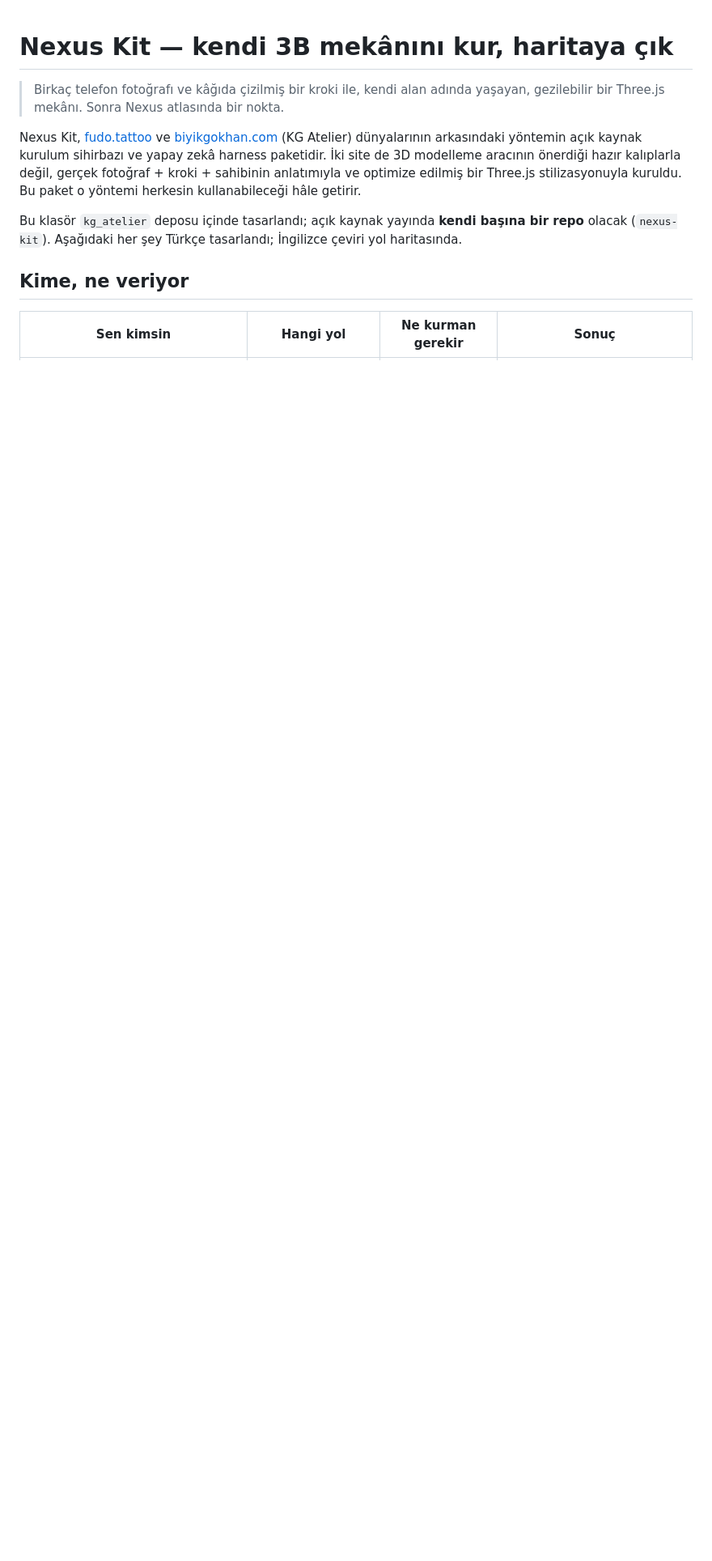
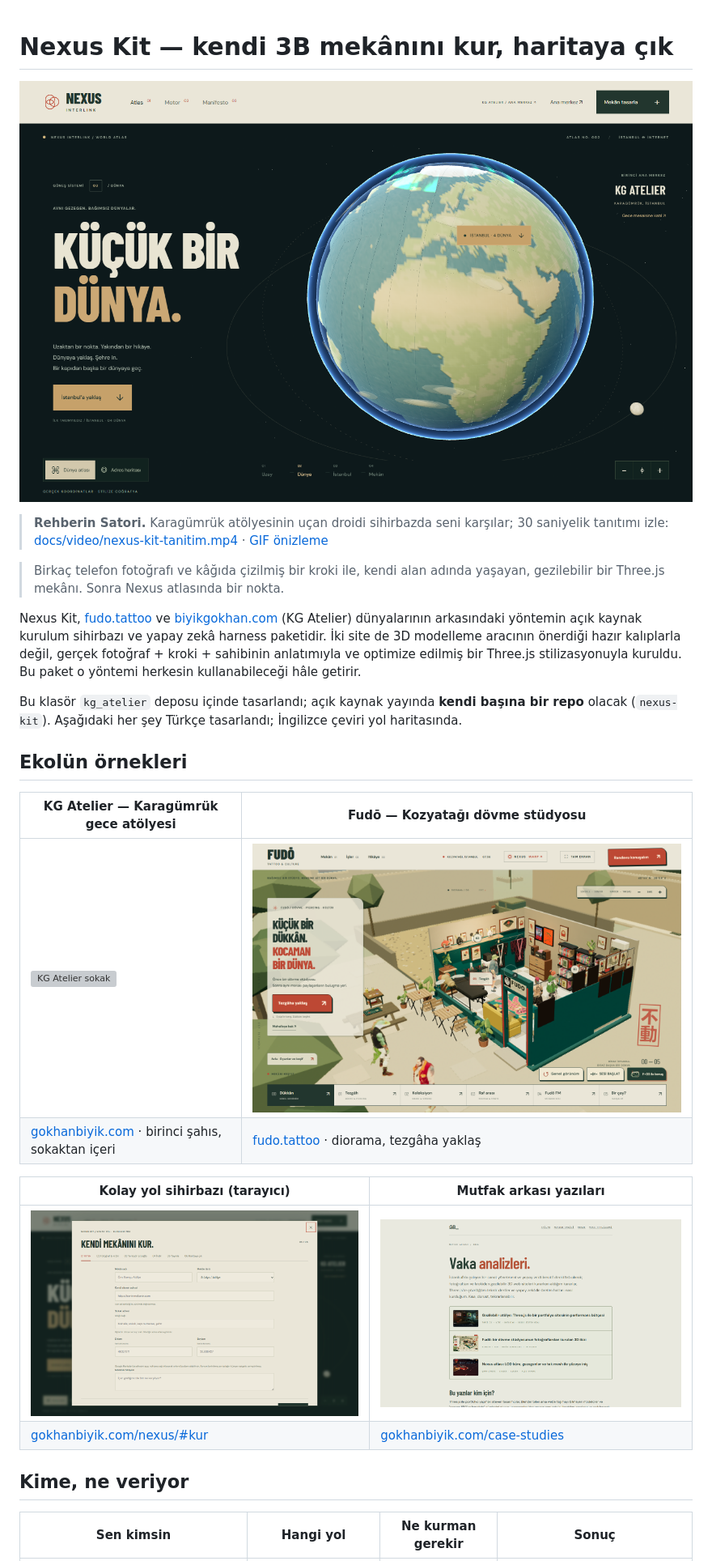
Before and after one commit to Biyikgokhan/nexus-kit, a Markdown page: README.md, the part around the change. Shown at 81% size. GitHub-like rendering; pictures changed too: docs/img/atlas-space.png (added), docs/img/atlas-wizard.png (added), docs/img/case-studies.png (added); blank space fills up the shorter version; grey boxes are pictures that could not be loaded.

Commit message:
README: screenshots of the atlas, KG Atelier, Fudō, the wizard and case studies; 41 s teaser (Seedance clips from the live sites, Benji narration as Satori, ffmpeg build script)
Co-Authored-By: Claude Fable 5.1 <noreply@anthropic.com>

```diff
--- a/README.md
+++ b/README.md
@@ -1,10 +1,26 @@
 # Nexus Kit — kendi 3B mekânını kur, haritaya çık
+
+![Nexus atlası: LOD küre, mavi atmosfer, Karagümrük'e iniş](docs/img/atlas-space.png)
+
+> **Rehberin Satori.** Karagümrük atölyesinin uçan droidi sihirbazda seni karşılar; 30 saniyelik tanıtımı izle: [docs/video/nexus-kit-tanitim.mp4](docs/video/nexus-kit-tanitim.mp4) · [GIF önizleme](docs/video/nexus-kit-tanitim.gif)
 
 > Birkaç telefon fotoğrafı ve kâğıda çizilmiş bir kroki ile, kendi alan adında yaşayan, gezilebilir bir Three.js mekânı. Sonra Nexus atlasında bir nokta.
 
 Nexus Kit, [fudo.tattoo](https://fudo.tattoo) ve [biyikgokhan.com](https://gokhanbiyik.com) (KG Atelier) dünyalarının arkasındaki yöntemin açık kaynak kurulum sihirbazı ve yapay zekâ harness paketidir. İki site de 3D modelleme aracının önerdiği hazır kalıplarla değil, gerçek fotoğraf + kroki + sahibinin anlatımıyla ve optimize edilmiş bir Three.js stilizasyonuyla kuruldu. Bu paket o yöntemi herkesin kullanabileceği hâle getirir.
 
 Bu klasör `kg_atelier` deposu içinde tasarlandı; açık kaynak yayında **kendi başına bir repo** olacak (`nexus-kit`). Aşağıdaki her şey Türkçe tasarlandı; İngilizce çeviri yol haritasında.
+
+## Ekolün örnekleri
+
+| KG Atelier — Karagümrük gece atölyesi | Fudō — Kozyatağı dövme stüdyosu |
+| --- | --- |
+| ![KG Atelier sokak](docs/img/kg-atelier-street.png) | ![Fudō diorama](docs/img/fudo.png) |
+| [gokhanbiyik.com](https://gokhanbiyik.com) · birinci şahıs, sokaktan içeri | [fudo.tattoo](https://fudo.tattoo) · diorama, tezgâha yaklaş |
+
+| Kolay yol sihirbazı (tarayıcı) | Mutfak arkası yazıları |
+| --- | --- |
+| ![Kendi mekânını kur — 6 adım](docs/img/atlas-wizard.png) | ![Vaka analizleri](docs/img/case-studies.png) |
+| [gokhanbiyik.com/nexus/#kur](https://gokhanbiyik.com/nexus/#kur) | [gokhanbiyik.com/case-studies](https://gokhanbiyik.com/case-studies/) |
 
 ## Kime, ne veriyor
 
```
Also changed, not shown: 10 other files.
